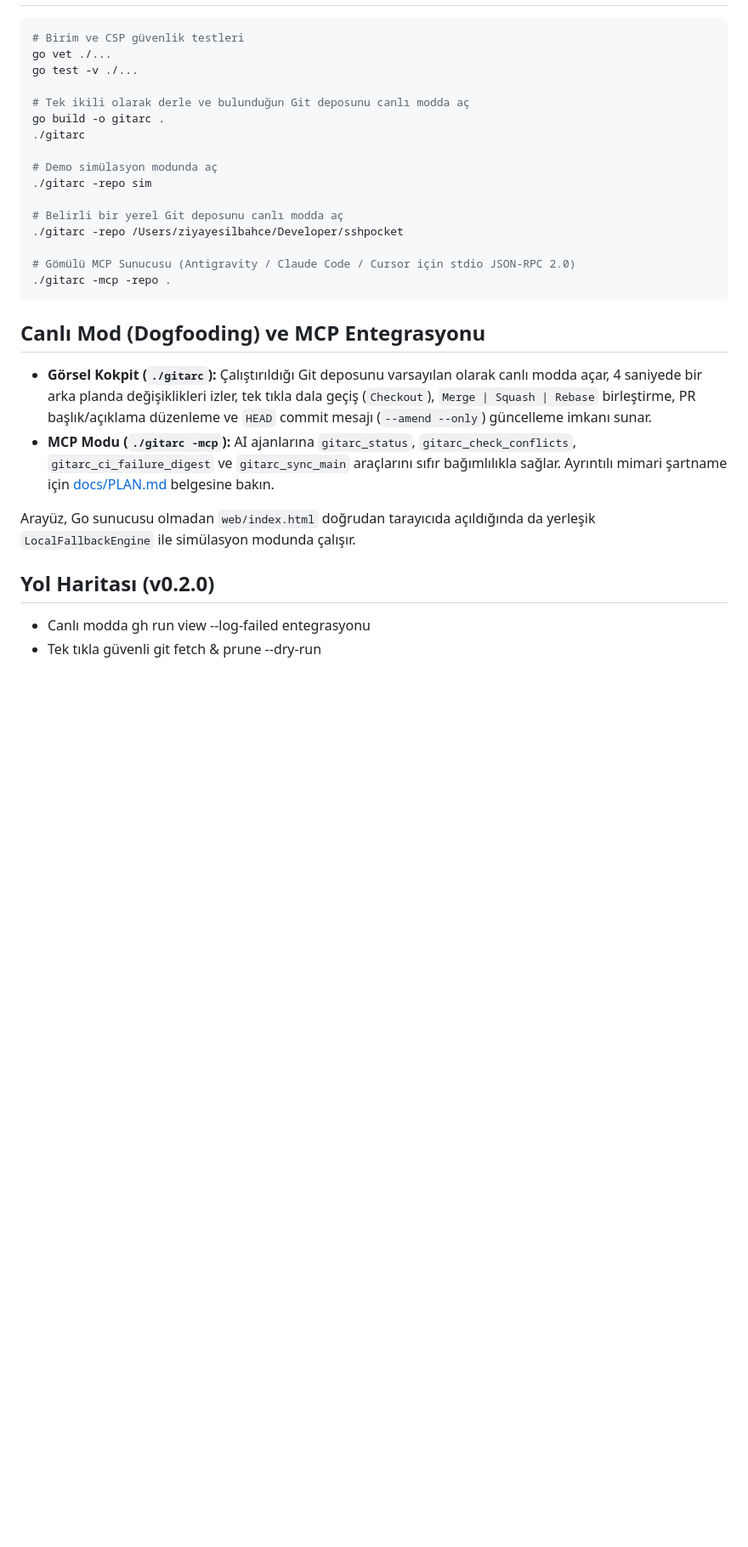
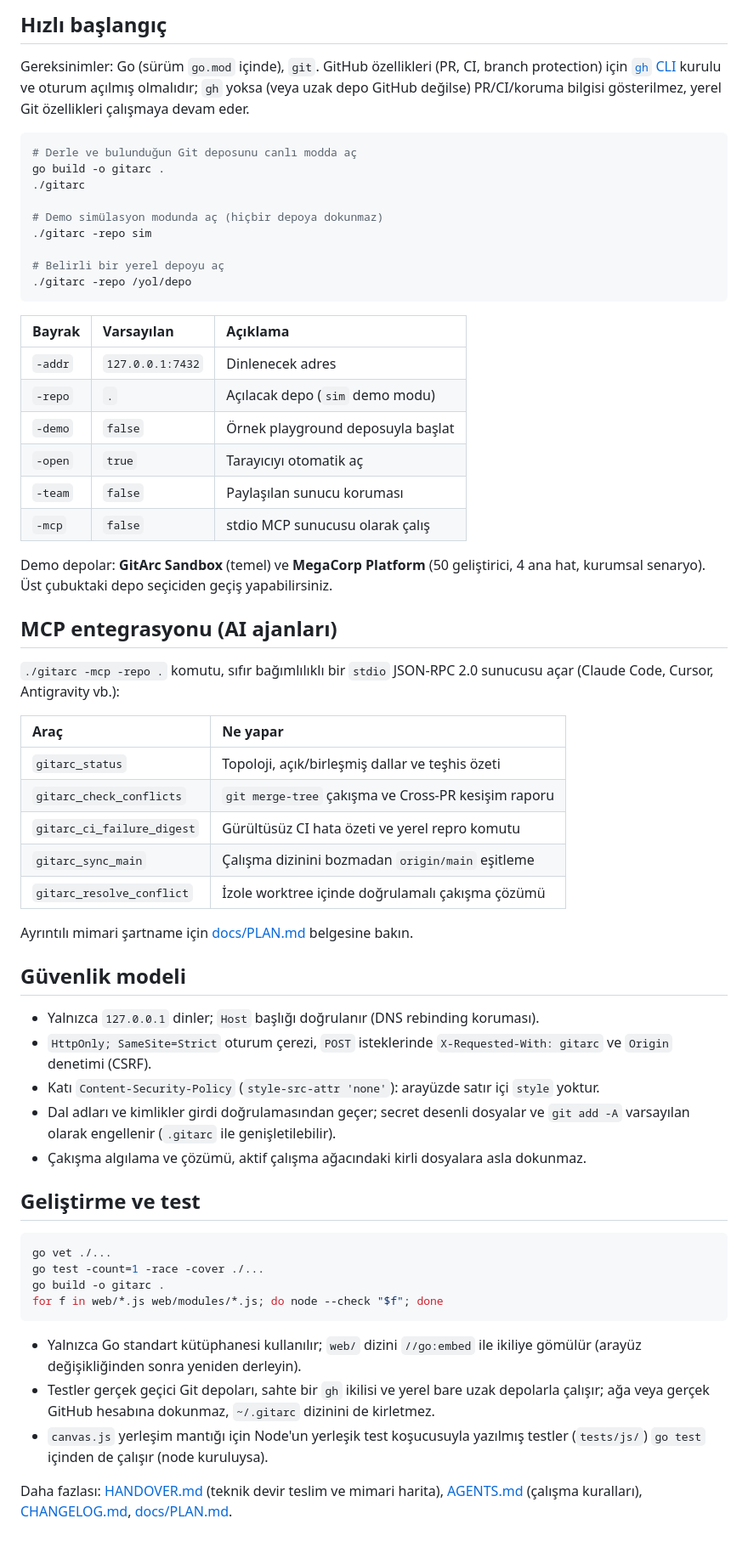
Before and after one commit to syhgorath/gitarc, a Markdown page: README.md, the part around one of its changes. Shown at 85% size. Rendered like a GitHub page; blank space fills up the shorter version.

Commit message:
docs: README'yi ekran görüntüleri ve güncel özelliklerle yeniden yaz

````diff
--- a/README.md
+++ b/README.md
@@ -20,29 +48,63 @@
+## Hızlı başlangıç
+
+Gereksinimler: Go (sürüm `go.mod` içinde), `git`. GitHub özellikleri (PR, CI, branch protection) için [`gh` CLI](https://cli.github.com/) kurulu ve oturum açılmış olmalıdır; `gh` yoksa (veya uzak depo GitHub değilse) PR/CI/koruma bilgisi gösterilmez, yerel Git özellikleri çalışmaya devam eder.
 
 ```bash
-# Birim ve CSP güvenlik testleri
-go vet ./...
-go test -v ./...
-
-# Tek ikili olarak derle ve bulunduğun Git deposunu canlı modda aç
+# Derle ve bulunduğun Git deposunu canlı modda aç
 go build -o gitarc .
 ./gitarc
 
-# Demo simülasyon modunda aç
+# Demo simülasyon modunda aç (hiçbir depoya dokunmaz)
 ./gitarc -repo sim
 
-# Belirli bir yerel Git deposunu canlı modda aç
-./gitarc -repo /Users/ziyayesilbahce/Developer/sshpocket
-
-# Gömülü MCP Sunucusu (Antigravity / Claude Code / Cursor için stdio JSON-RPC 2.0)
-./gitarc -mcp -repo .
+# Belirli bir yerel depoyu aç
+./gitarc -repo /yol/depo
 ```
 
-## Canlı Mod (Dogfooding) ve MCP Entegrasyonu
-- **Görsel Kokpit (`./gitarc`):** Çalıştırıldığı Git deposunu varsayılan olarak canlı modda açar, 4 saniyede bir arka planda değişiklikleri izler, tek tıkla dala geçiş (`Checkout`), `Merge | Squash | Rebase` birleştirme, PR başlık/açıklama düzenleme ve `HEAD` commit mesajı (`--amend --only`) güncelleme imkanı sunar.
-- **MCP Modu (`./gitarc -mcp`):** AI ajanlarına `gitarc_status`, `gitarc_check_conflicts`, `gitarc_ci_failure_digest` ve `gitarc_sync_main` araçlarını sıfır bağımlılıkla sağlar. Ayrıntılı mimari şartname için [docs/PLAN.md](docs/PLAN.md) belgesine bakın.
+| Bayrak | Varsayılan | Açıklama |
+| :--- | :--- | :--- |
+| `-addr` | `127.0.0.1:7432` | Dinlenecek adres |
+| `-repo` | `.` | Açılacak depo (`sim` demo modu) |
+| `-demo` | `false` | Örnek playground deposuyla başlat |
+| `-open` | `true` | Tarayıcıyı otomatik aç |
+| `-team` | `false` | Paylaşılan sunucu koruması |
+| `-mcp` | `false` | stdio MCP sunucusu olarak çalış |
 
-Arayüz, Go sunucusu olmadan `web/index.html` doğrudan tarayıcıda açıldığında da yerleşik `LocalFallbackEngine` ile simülasyon modunda çalışır.
+Demo depolar: **GitArc Sandbox** (temel) ve **MegaCorp Platform** (50 geliştirici, 4 ana hat, kurumsal senaryo). Üst çubuktaki depo seçiciden geçiş yapabilirsiniz.
 
-## Yol Haritası (v0.2.0)
-- Canlı modda gh run view --log-failed entegrasyonu
-- Tek tıkla güvenli git fetch & prune --dry-run
+## MCP entegrasyonu (AI ajanları)
+
+`./gitarc -mcp -repo .` komutu, sıfır bağımlılıklı bir `stdio` JSON-RPC 2.0 sunucusu açar (Claude Code, Cursor, Antigravity vb.):
+
+| Araç | Ne yapar |
+| :--- | :--- |
+| `gitarc_status` | Topoloji, açık/birleşmiş dallar ve teşhis özeti |
+| `gitarc_check_conflicts` | `git merge-tree` çakışma ve Cross-PR kesişim raporu |
+| `gitarc_ci_failure_digest` | Gürültüsüz CI hata özeti ve yerel repro komutu |
+| `gitarc_sync_main` | Çalışma dizinini bozmadan `origin/main` eşitleme |
+| `gitarc_resolve_conflict` | İzole worktree içinde doğrulamalı çakışma çözümü |
+
+Ayrıntılı mimari şartname için [docs/PLAN.md](docs/PLAN.md) belgesine bakın.
+
+## Güvenlik modeli
+
+- Yalnızca `127.0.0.1` dinler; `Host` başlığı doğrulanır (DNS rebinding koruması).
+- `HttpOnly; SameSite=Strict` oturum çerezi, `POST` isteklerinde `X-Requested-With: gitarc` ve `Origin` denetimi (CSRF).
+- Katı `Content-Security-Policy` (`style-src-attr 'none'`): arayüzde satır içi `style` yoktur.
+- Dal adları ve kimlikler girdi doğrulamasından geçer; secret desenli dosyalar ve `git add -A` varsayılan olarak engellenir (`.gitarc` ile genişletilebilir).
+- Çakışma algılama ve çözümü, aktif çalışma ağacındaki kirli dosyalara asla dokunmaz.
+
+## Geliştirme ve test
+
+```bash
+go vet ./...
+go test -count=1 -race -cover ./...
+go build -o gitarc .
+for f in web/*.js web/modules/*.js; do node --check "$f"; done
+```
+
+- Yalnızca Go standart kütüphanesi kullanılır; `web/` dizini `//go:embed` ile ikiliye gömülür (arayüz değişikliğinden sonra yeniden derleyin).
+- Testler gerçek geçici Git depoları, sahte bir `gh` ikilisi ve yerel bare uzak depolarla çalışır; ağa veya gerçek GitHub hesabına dokunmaz, `~/.gitarc` dizinini de kirletmez.
+- `canvas.js` yerleşim mantığı için Node'un yerleşik test koşucusuyla yazılmış testler (`tests/js/`) `go test` içinden de çalışır (node kuruluysa).
+
+Daha fazlası: [HANDOVER.md](HANDOVER.md) (teknik devir teslim ve mimari harita), [AGENTS.md](AGENTS.md) (çalışma kuralları), [CHANGELOG.md](CHANGELOG.md), [docs/PLAN.md](docs/PLAN.md).
````
Also changed, not shown: other parts of README.md (+42 -14 lines), docs/screenshots/cakisma-studyosu.png (added), docs/screenshots/hata-radari.png (added), docs/screenshots/kokpit-turu.png (added), docs/screenshots/kokpit.png (added).
